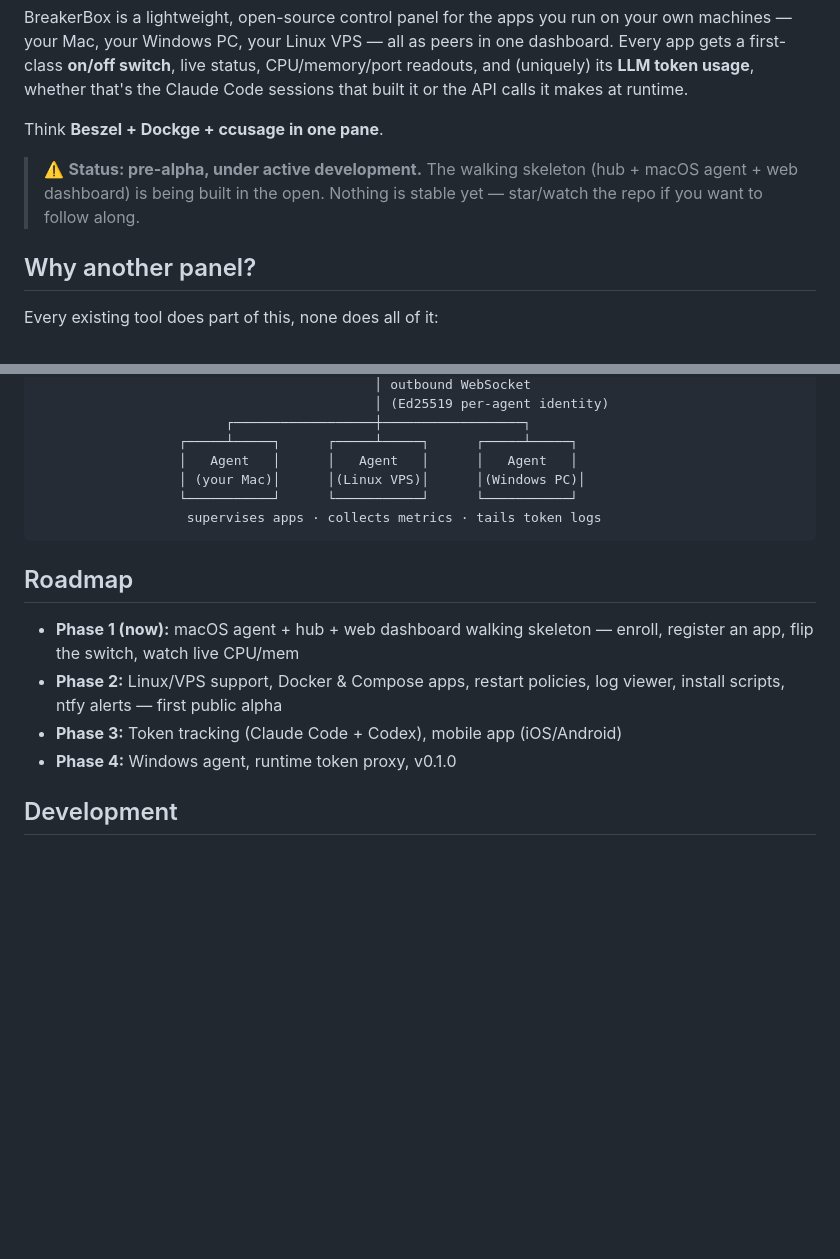
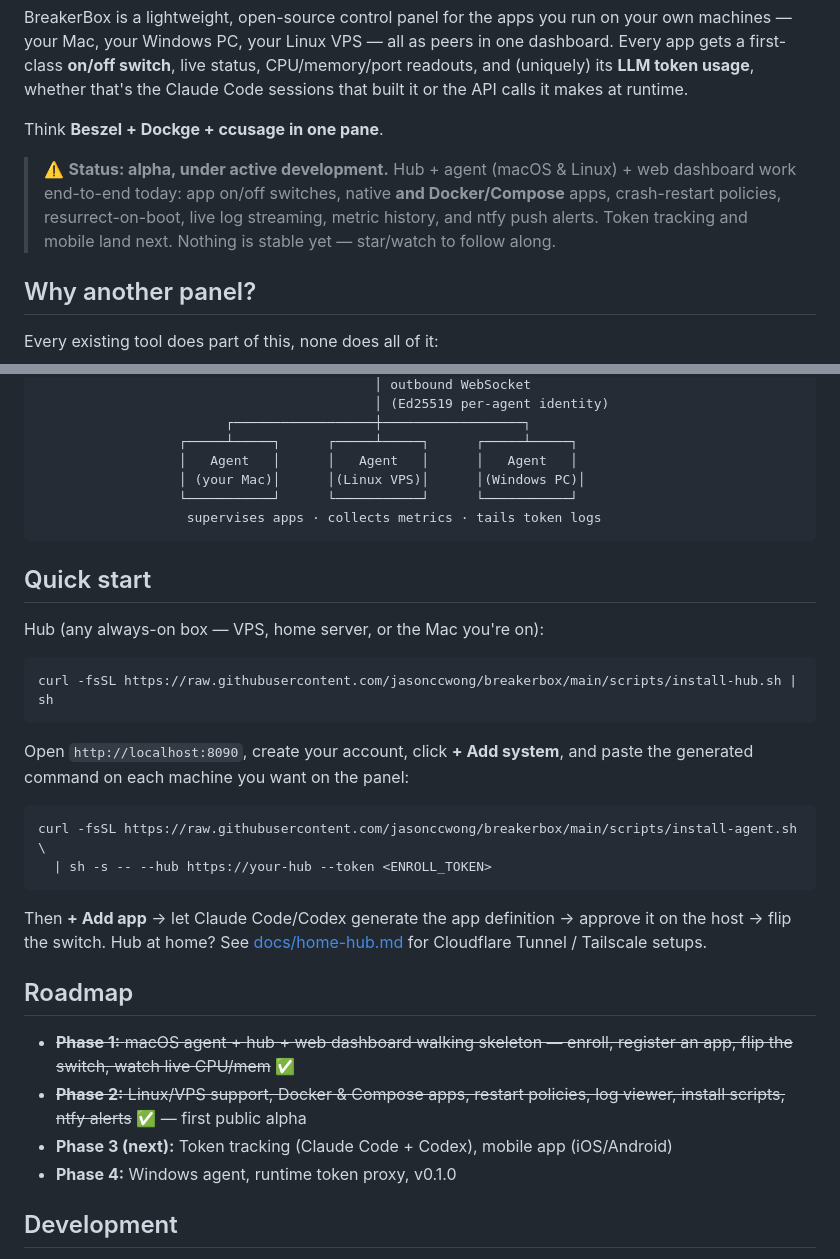
Before and after one commit to jasonccwong/breakerbox, a Markdown page: README.md, 2 parts joined by grey strips. Drawn GitHub-style; blank space fills up the shorter version.

Commit message:
README: Phase 2 status, quick-start install instructions
Co-Authored-By: Claude Fable 5 <noreply@anthropic.com>

````diff
--- a/README.md
+++ b/README.md
@@ -6,7 +6,7 @@ BreakerBox is a lightweight, open-source control panel for the apps you run on y
 
 Think **Beszel + Dockge + ccusage in one pane**.
 
-> ⚠️ **Status: pre-alpha, under active development.** The walking skeleton (hub + macOS agent + web dashboard) is being built in the open. Nothing is stable yet — star/watch the repo if you want to follow along.
+> ⚠️ **Status: alpha, under active development.** Hub + agent (macOS & Linux) + web dashboard work end-to-end today: app on/off switches, native **and Docker/Compose** apps, crash-restart policies, resurrect-on-boot, live log streaming, metric history, and ntfy push alerts. Token tracking and mobile land next. Nothing is stable yet — star/watch to follow along.
 
 ## Why another panel?
 
@@ -45,11 +45,31 @@ Every existing tool does part of this, none does all of it:
                    supervises apps · collects metrics · tails token logs
 ```
 
+## Quick start
+
+Hub (any always-on box — VPS, home server, or the Mac you're on):
+
+```sh
+curl -fsSL https://raw.githubusercontent.com/jasonccwong/breakerbox/main/scripts/install-hub.sh | sh
+```
+
+Open `http://localhost:8090`, create your account, click **+ Add system**, and
+paste the generated command on each machine you want on the panel:
+
+```sh
+curl -fsSL https://raw.githubusercontent.com/jasonccwong/breakerbox/main/scripts/install-agent.sh \
+  | sh -s -- --hub https://your-hub --token <ENROLL_TOKEN>
+```
+
+Then **+ Add app** → let Claude Code/Codex generate the app definition → approve
+it on the host → flip the switch. Hub at home? See [docs/home-hub.md](docs/home-hub.md)
+for Cloudflare Tunnel / Tailscale setups.
+
 ## Roadmap
 
-- **Phase 1 (now):** macOS agent + hub + web dashboard walking skeleton — enroll, register an app, flip the switch, watch live CPU/mem
-- **Phase 2:** Linux/VPS support, Docker & Compose apps, restart policies, log viewer, install scripts, ntfy alerts — first public alpha
-- **Phase 3:** Token tracking (Claude Code + Codex), mobile app (iOS/Android)
+- ~~**Phase 1:** macOS agent + hub + web dashboard walking skeleton — enroll, register an app, flip the switch, watch live CPU/mem~~ ✅
+- ~~**Phase 2:** Linux/VPS support, Docker & Compose apps, restart policies, log viewer, install scripts, ntfy alerts~~ ✅ — first public alpha
+- **Phase 3 (next):** Token tracking (Claude Code + Codex), mobile app (iOS/Android)
 - **Phase 4:** Windows agent, runtime token proxy, v0.1.0
 
 ## Development
````
